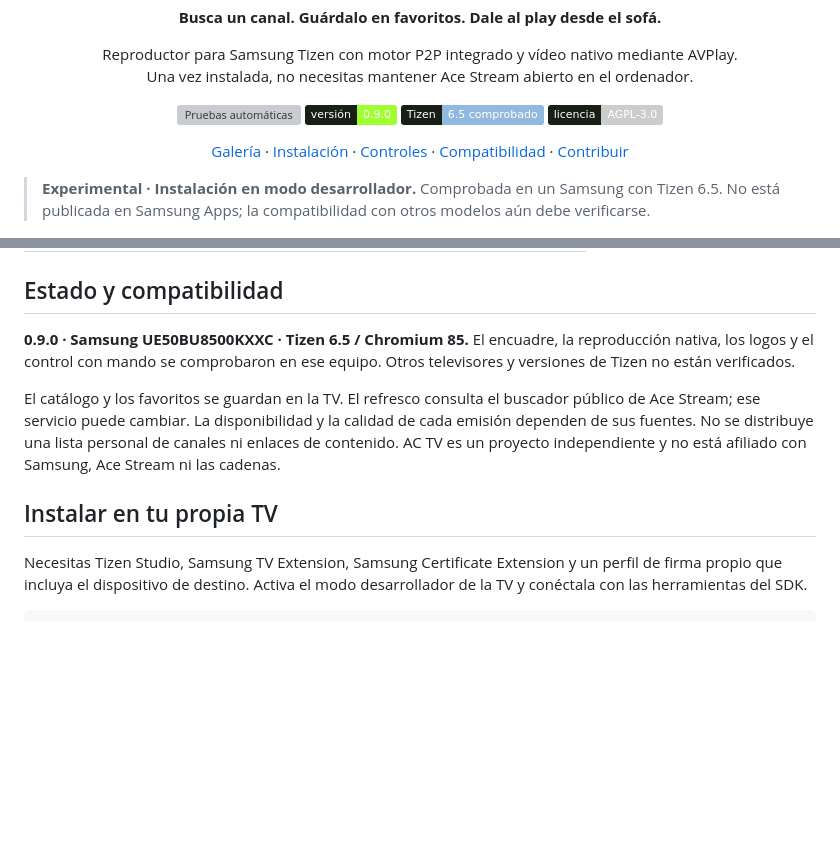
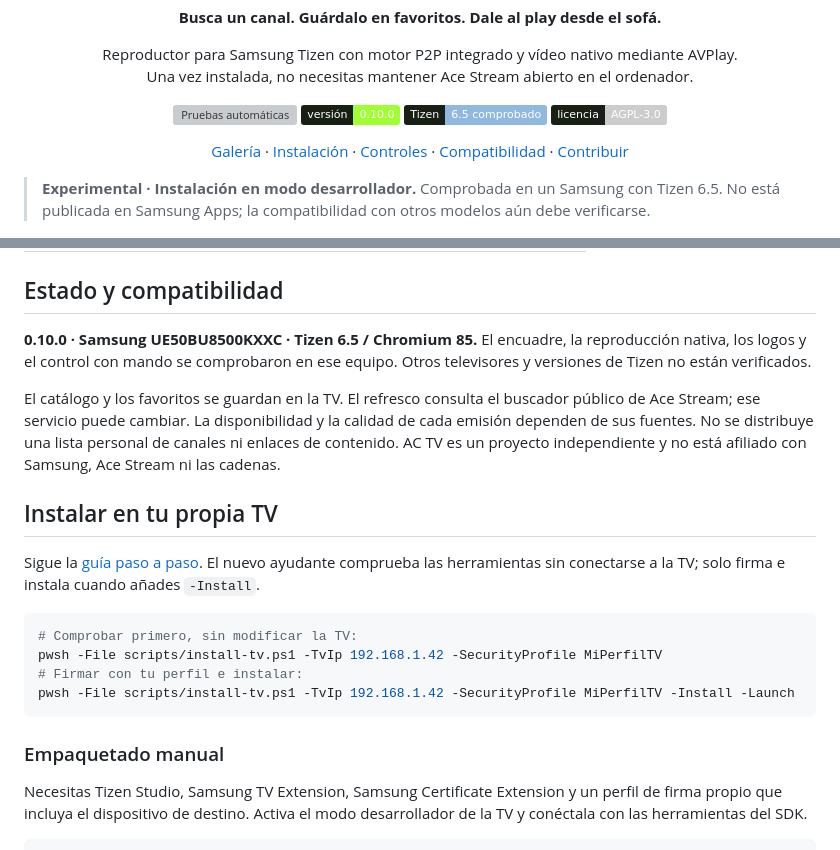
Before and after one commit to DANIRGZ1/ac-tv-samsung, a Markdown page: README.md, 2 parts joined by grey strips. Drawn GitHub-style; badges without logos; blank space fills up the shorter version; grey boxes are pictures that could not be loaded.

Commit message:
Add AC TV 0.10.0 first-run setup and guided Samsung installer

````diff
--- a/README.md
+++ b/README.md
@@ -10,7 +10,7 @@
 
 <p align="center">
   <a href="https://github.com/DANIRGZ1/ac-tv-samsung/actions/workflows/tests.yml"><img alt="Pruebas automáticas" src="https://github.com/DANIRGZ1/ac-tv-samsung/actions/workflows/tests.yml/badge.svg"></a>
-  <img alt="Versión 0.9.0" src="https://img.shields.io/badge/versi%C3%B3n-0.9.0-a0ff32?labelColor=182016">
+  <img alt="Versión 0.10.0" src="https://img.shields.io/badge/versi%C3%B3n-0.10.0-a0ff32?labelColor=182016">
   <img alt="Tizen 6.5 comprobado" src="https://img.shields.io/badge/Tizen-6.5_comprobado-91b8df?labelColor=182016">
   <a href="LICENSE"><img alt="Licencia AGPL 3.0" src="https://img.shields.io/badge/licencia-AGPL--3.0-cccccc?labelColor=182016"></a>
 </p>
@@ -65,11 +73,22 @@ AC TV reúne el catálogo, tus favoritos y el reproductor en una interfaz pensad
 
 ## Estado y compatibilidad
 
-**0.9.0 · Samsung UE50BU8500KXXC · Tizen 6.5 / Chromium 85.** El encuadre, la reproducción nativa, los logos y el control con mando se comprobaron en ese equipo. Otros televisores y versiones de Tizen no están verificados.
+**0.10.0 · Samsung UE50BU8500KXXC · Tizen 6.5 / Chromium 85.** El encuadre, la reproducción nativa, los logos y el control con mando se comprobaron en ese equipo. Otros televisores y versiones de Tizen no están verificados.
 
 El catálogo y los favoritos se guardan en la TV. El refresco consulta el buscador público de Ace Stream; ese servicio puede cambiar. La disponibilidad y la calidad de cada emisión dependen de sus fuentes. No se distribuye una lista personal de canales ni enlaces de contenido. AC TV es un proyecto independiente y no está afiliado con Samsung, Ace Stream ni las cadenas.
 
 ## Instalar en tu propia TV
+
+Sigue la [guía paso a paso](docs/INSTALL.md). El nuevo ayudante comprueba las herramientas sin conectarse a la TV; solo firma e instala cuando añades `-Install`.
+
+```powershell
+# Comprobar primero, sin modificar la TV:
+pwsh -File scripts/install-tv.ps1 -TvIp 192.168.1.42 -SecurityProfile MiPerfilTV
+# Firmar con tu perfil e instalar:
+pwsh -File scripts/install-tv.ps1 -TvIp 192.168.1.42 -SecurityProfile MiPerfilTV -Install -Launch
+```
+
+### Empaquetado manual
 
 Necesitas Tizen Studio, Samsung TV Extension, Samsung Certificate Extension y un perfil de firma propio que incluya el dispositivo de destino. Activa el modo desarrollador de la TV y conéctala con las herramientas del SDK.
 
````
Also changed, not shown: other parts of README.md (+8 -0 lines), docs/INSTALL.md (added, +46 -0 lines), docs/images/onboarding-favorites.png (added), docs/images/onboarding-welcome.png (added), 13 other files.
